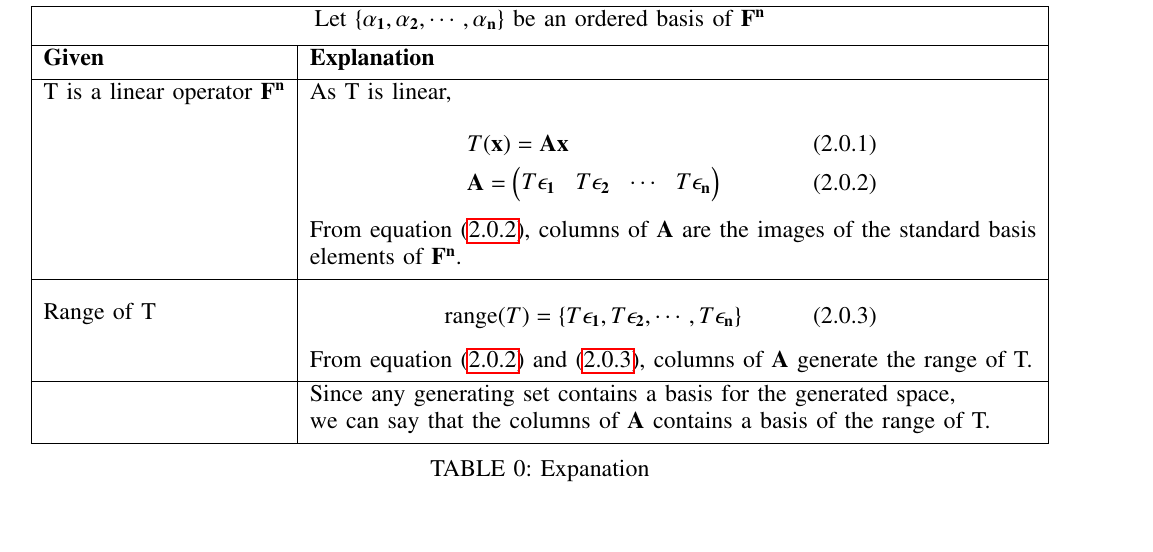
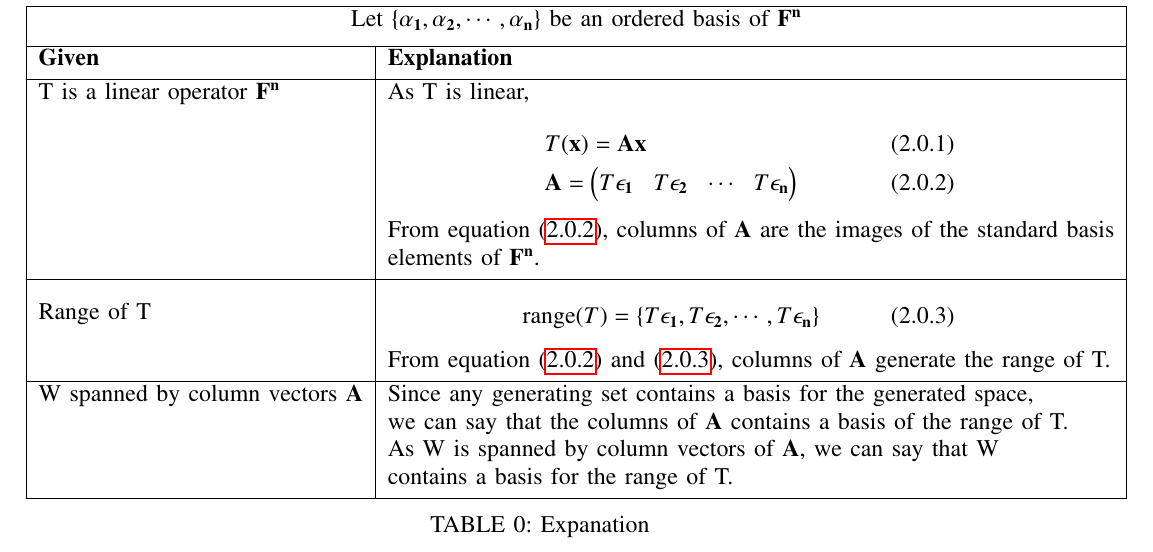
Before and after one commit to harshachinta/EE5609-Matrix-Theory, a LaTeX problem sheet (Assignments/Assignment17/assignment17.tex): part of page 2 of 2, cut so that both start at the same text, the shorter picture padded with empty space. Compiled offline with pdfLaTeX.

Commit message:
Update assignment17.tex

```diff
--- a/Assignments/Assignment17/assignment17.tex
+++ b/Assignments/Assignment17/assignment17.tex
@@ -186,8 +186,10 @@ Let $\{\vec{\alpha_1}, \vec{\alpha_2}, \cdots, \vec{\alpha_n}\}$ be an ordered b
 & From equation \eqref{eq:eq1} and \eqref{eq:eq2}, columns of $\vec{A}$ generate the range of T.
 \\ [0.5ex]
 \hline
-\text{} &
-Since any generating set contains a basis for the generated space, \\&we can say that the columns of $\vec{A}$ contains a basis of the range of T.
+\text{W spanned by column vectors $\vec{A}$} &
+Since any generating set contains a basis for the generated space, \\&we can say that the columns of $\vec{A}$ contains a basis of the range of T.\\
+&As W is spanned by column vectors of $\vec{A}$, we can say that W \\
+&contains a basis for the range of T.
 \\ [0.5ex]
 \hline
 \end{tabular}
```
